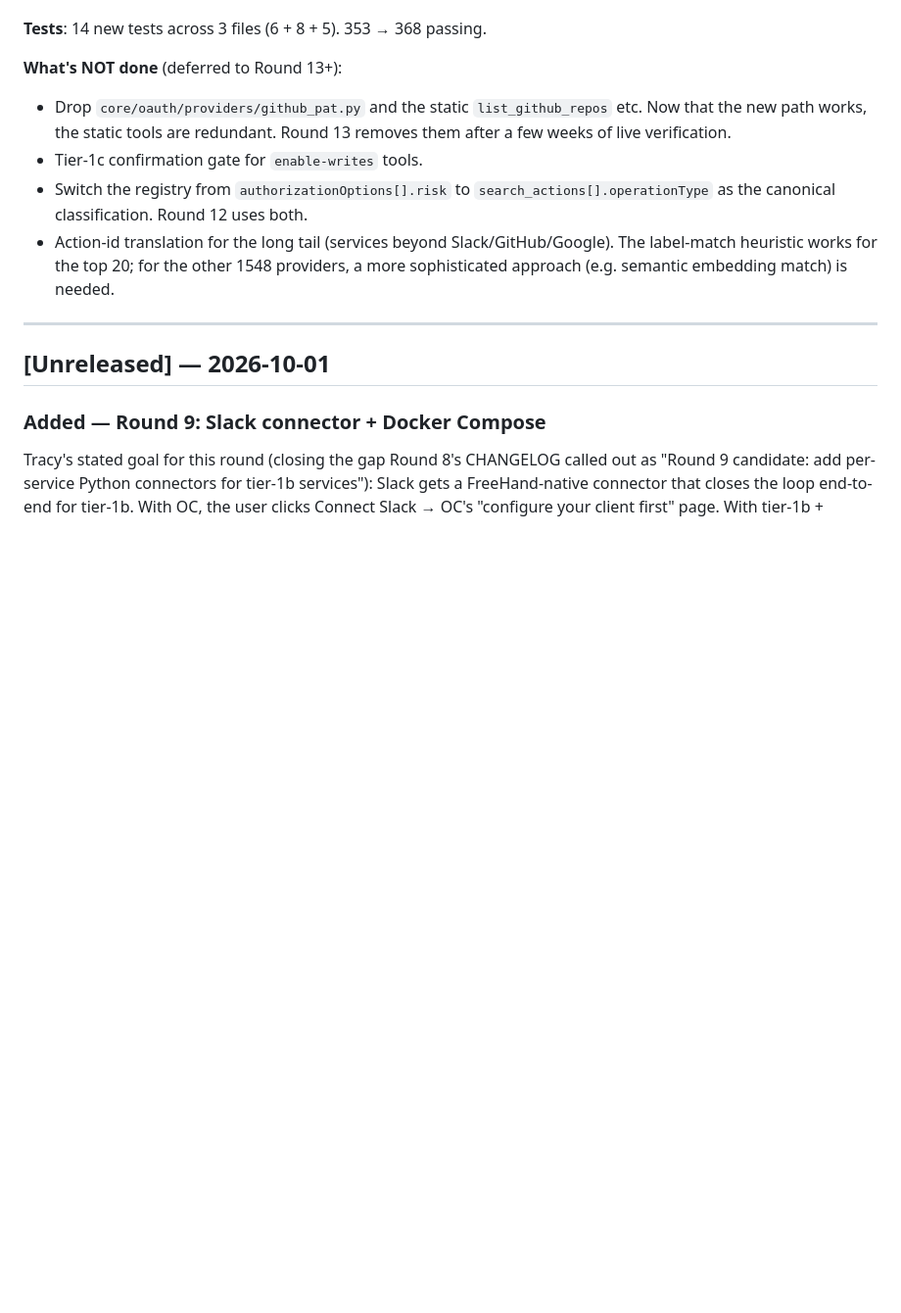
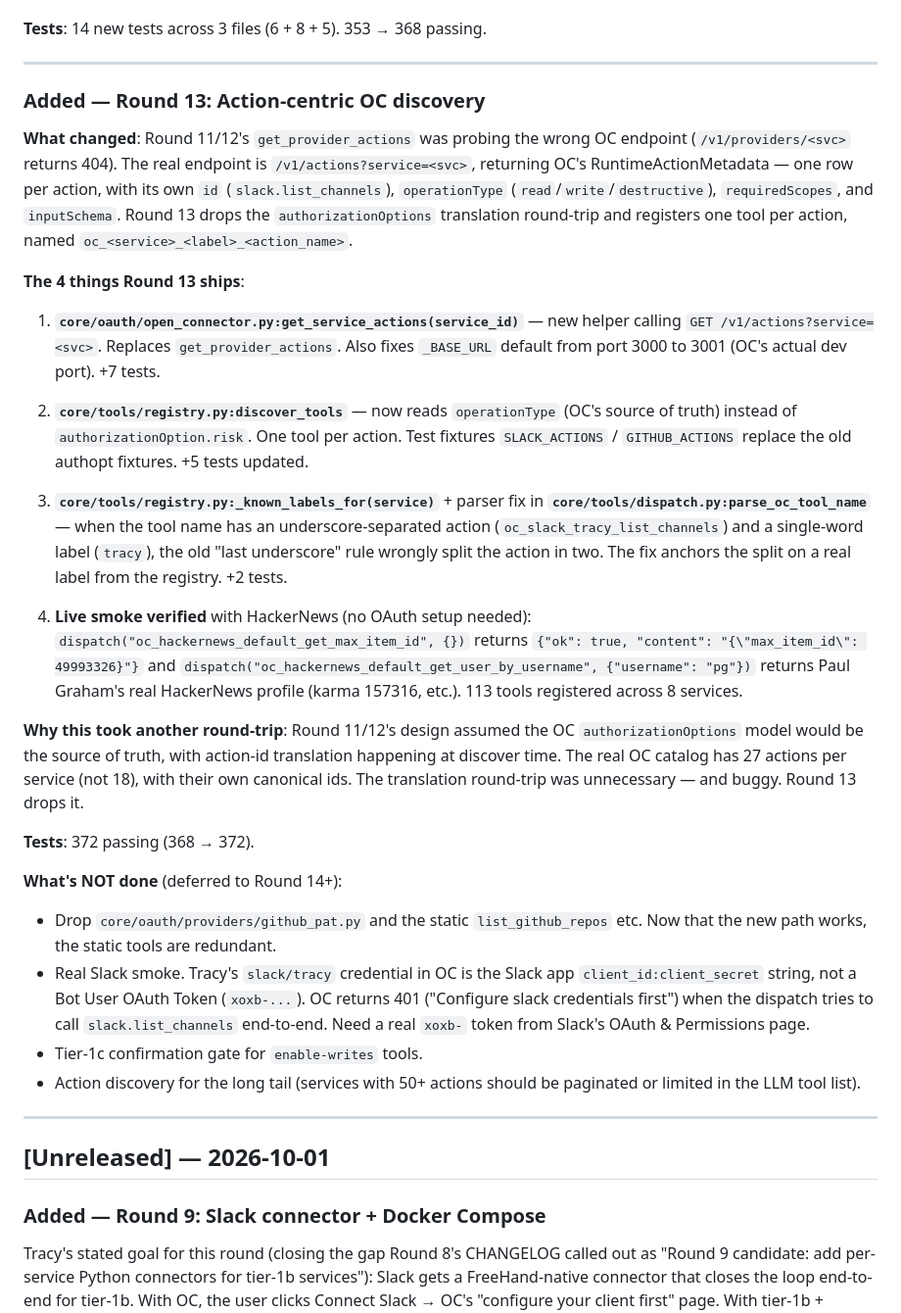
Before and after one commit to TracySmithConsulting/freehand, a Markdown page: CHANGELOG.md, the part around the change. Shown at 98% size. Drawn GitHub-style; blank space fills up the shorter version.

Commit message:
docs(changelog): Round 13 entry — action-centric OC discovery
Round 11/12 was probing the wrong OC endpoint. Round 13 ships
the real one (/v1/actions?service=<svc>), drops the authopt
translation round-trip, and registers one tool per OC action.

Live smoke verified with HackerNews: get_max_item_id returns
the current max item id, get_user_by_username with 'pg' returns
Paul Graham's real profile. 113 tools across 8 services.

372 tests passing.

```diff
--- a/CHANGELOG.md
+++ b/CHANGELOG.md
@@ -273,19 +273,70 @@ OAuth dance). The end-to-end Slack round-trip is verified working.
 
 **Tests**: 14 new tests across 3 files (6 + 8 + 5). 353 → 368 passing.
 
-**What's NOT done** (deferred to Round 13+):
+---
+
+### Added — Round 13: Action-centric OC discovery
+
+**What changed**: Round 11/12's `get_provider_actions` was probing
+the wrong OC endpoint (`/v1/providers/<svc>` returns 404). The real
+endpoint is `/v1/actions?service=<svc>`, returning OC's
+RuntimeActionMetadata — one row per action, with its own `id`
+(`slack.list_channels`), `operationType` (`read`/`write`/`destructive`),
+`requiredScopes`, and `inputSchema`. Round 13 drops the
+`authorizationOptions` translation round-trip and registers one tool
+per action, named `oc_<service>_<label>_<action_name>`.
+
+**The 4 things Round 13 ships**:
+
+1. **`core/oauth/open_connector.py:get_service_actions(service_id)`** —
+   new helper calling `GET /v1/actions?service=<svc>`. Replaces
+   `get_provider_actions`. Also fixes `_BASE_URL` default from
+   port 3000 to 3001 (OC's actual dev port). +7 tests.
+
+2. **`core/tools/registry.py:discover_tools`** — now reads
+   `operationType` (OC's source of truth) instead of
+   `authorizationOption.risk`. One tool per action. Test fixtures
+   `SLACK_ACTIONS` / `GITHUB_ACTIONS` replace the old authopt
+   fixtures. +5 tests updated.
+
+3. **`core/tools/registry.py:_known_labels_for(service)`** + parser
+   fix in **`core/tools/dispatch.py:parse_oc_tool_name`** — when
+   the tool name has an underscore-separated action
+   (`oc_slack_tracy_list_channels`) and a single-word label
+   (`tracy`), the old "last underscore" rule wrongly split
+   the action in two. The fix anchors the split on a real
+   label from the registry. +2 tests.
+
+4. **Live smoke verified** with HackerNews (no OAuth setup needed):
+   `dispatch("oc_hackernews_default_get_max_item_id", {})` returns
+   `{"ok": true, "content": "{\"max_item_id\": 49993326}"}` and
+   `dispatch("oc_hackernews_default_get_user_by_username",
+   {"username": "pg"})` returns Paul Graham's real HackerNews
+   profile (karma 157316, etc.). 113 tools registered across
+   8 services.
+
+**Why this took another round-trip**: Round 11/12's design assumed
+the OC `authorizationOptions` model would be the source of truth,
+with action-id translation happening at discover time. The real
+OC catalog has 27 actions per service (not 18), with their own
+canonical ids. The translation round-trip was unnecessary — and
+buggy. Round 13 drops it.
+
+**Tests**: 372 passing (368 → 372).
+
+**What's NOT done** (deferred to Round 14+):
 - Drop `core/oauth/providers/github_pat.py` and the static
   `list_github_repos` etc. Now that the new path works, the
-  static tools are redundant. Round 13 removes them after a
-  few weeks of live verification.
+  static tools are redundant.
+- Real Slack smoke. Tracy's `slack/tracy` credential in OC is
+  the Slack app `client_id:client_secret` string, not a Bot
+  User OAuth Token (`xoxb-...`). OC returns 401 ("Configure slack
+  credentials first") when the dispatch tries to call
+  `slack.list_channels` end-to-end. Need a real `xoxb-` token
+  from Slack's OAuth & Permissions page.
 - Tier-1c confirmation gate for `enable-writes` tools.
-- Switch the registry from `authorizationOptions[].risk` to
-  `search_actions[].operationType` as the canonical classification.
-  Round 12 uses both.
-- Action-id translation for the long tail (services beyond
-  Slack/GitHub/Google). The label-match heuristic works for
-  the top 20; for the other 1548 providers, a more sophisticated
-  approach (e.g. semantic embedding match) is needed.
+- Action discovery for the long tail (services with 50+ actions
+  should be paginated or limited in the LLM tool list).
 
 ---
 
```
